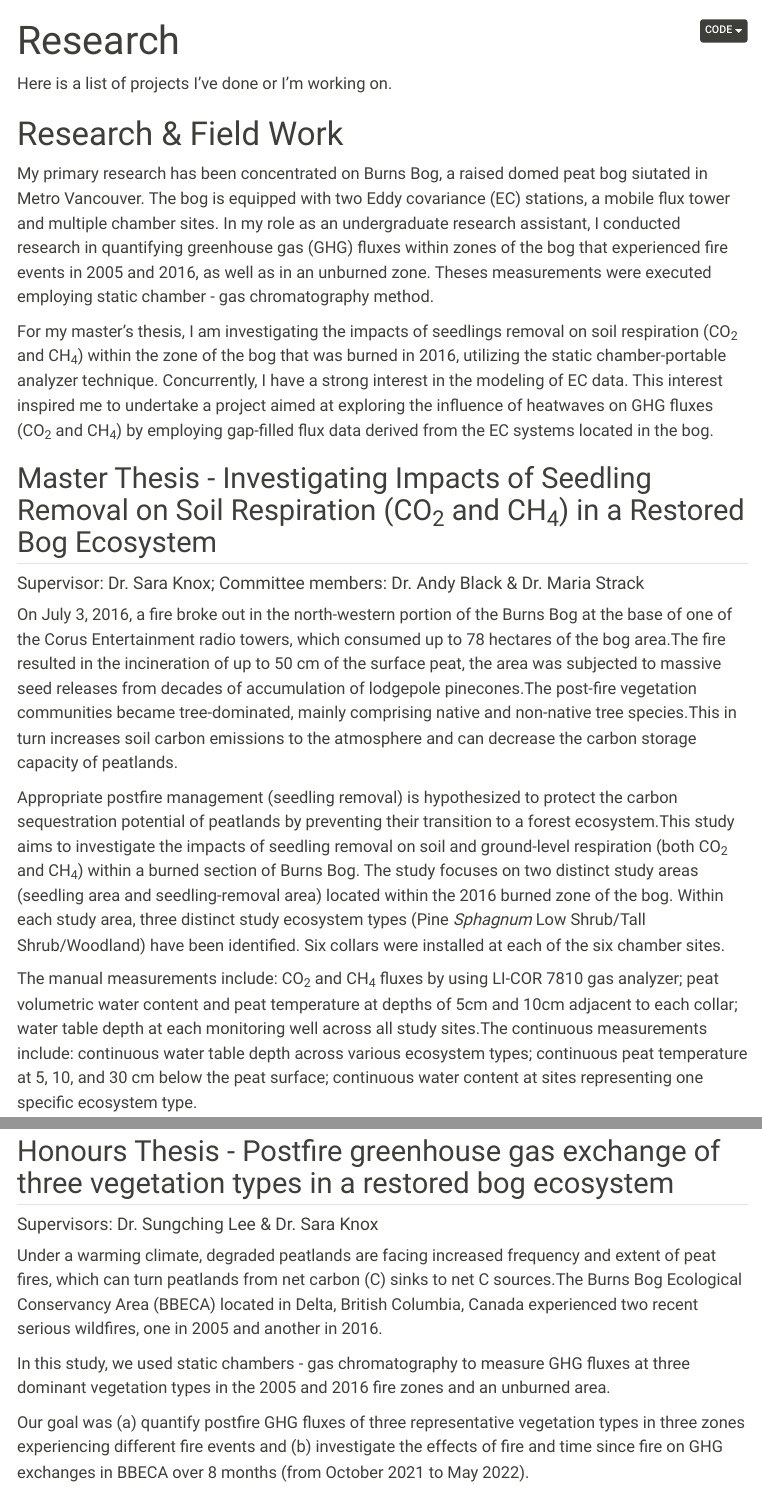
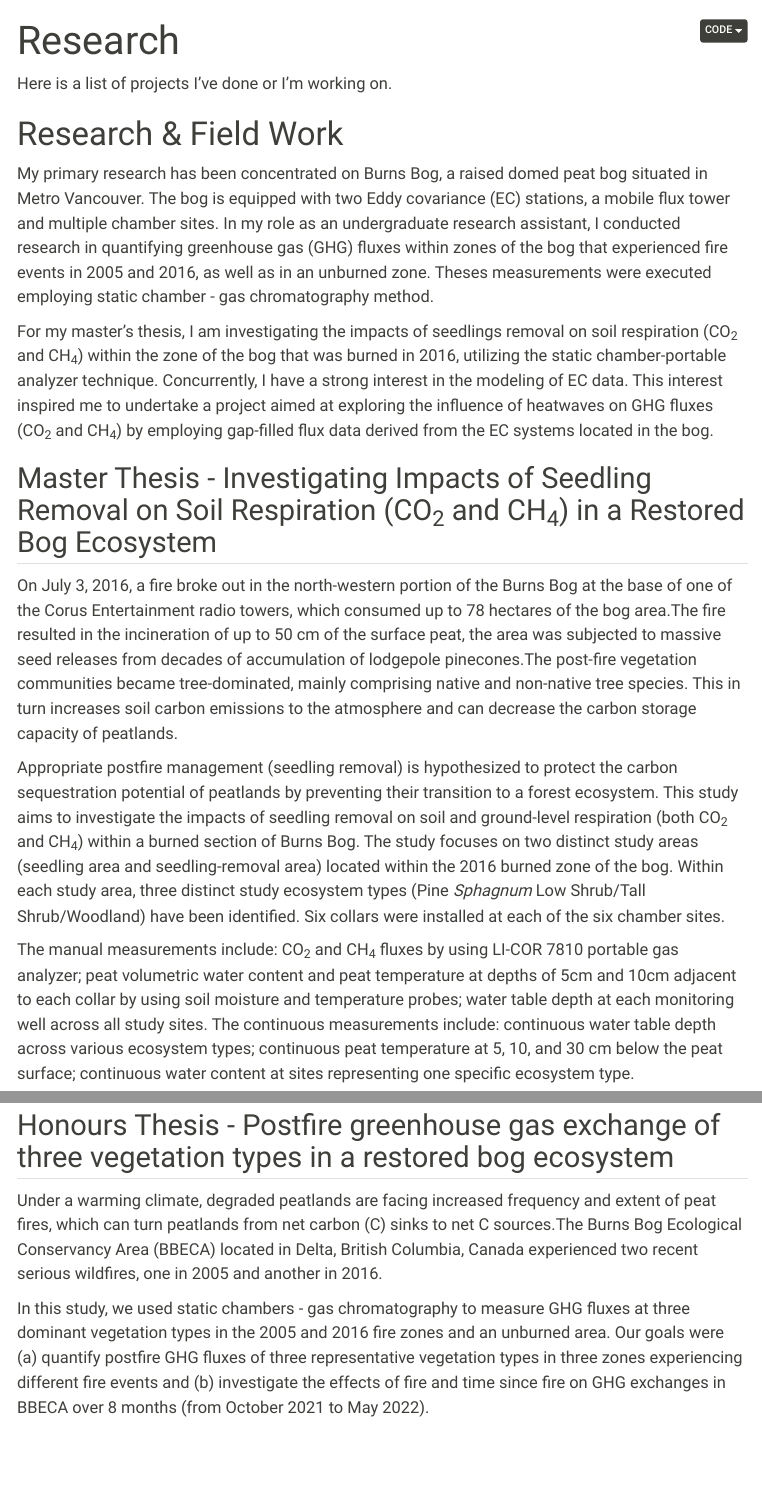
Before and after one commit to ZoeZHH/ZoeZHH.github.io, a Quarto document (Research.qmd): the page in a window 1100 px wide, from its top, and a second part further down, joined at a grey line. Rendered offline with R 4.5, knitr and Pandoc in place of Quarto, with nearby package versions; menus at the side of the page are left out.

Commit message:
updated again

```diff
--- a/Research.qmd
+++ b/Research.qmd
@@ -14,7 +14,7 @@ Here is a list of projects I've done or I'm working on.
 
 # Research & Field Work
 
-My primary research has been concentrated on Burns Bog, a raised domed peat bog siutated in Metro Vancouver.
+My primary research has been concentrated on Burns Bog, a raised domed peat bog situated in Metro Vancouver.
 The bog is equipped with two Eddy covariance (EC) stations, a mobile flux tower and multiple chamber sites.
 In my role as an undergraduate research assistant, I conducted research in quantifying greenhouse gas (GHG) fluxes within zones of the bog that experienced fire events in 2005 and 2016, as well as in an unburned zone.
 Theses measurements were executed employing static chamber - gas chromatography method.
@@ -25,16 +25,17 @@ This interest inspired me to undertake a project aimed at exploring the influenc
 
 ## Master Thesis - Investigating Impacts of Seedling Removal on Soil Respiration (CO~2~ and CH~4~) in a Restored Bog Ecosystem
 
-#### Supervisor: Dr. Sara Knox; Committee members: Dr. Andy Black & Dr. Maria Strack
+On July 3, 2016, a fire broke out in the north-western portion of the Burns Bog at the base of one of the Corus Entertainment radio towers, which consumed up to 78 hectares of the bog area.The fire resulted in the incineration of up to 50 cm of the surface peat, the area was subjected to massive seed releases from decades of accumulation of lodgepole pinecones.The post-fire vegetation communities became tree-dominated, mainly comprising native and non-native tree species.
+This in turn increases soil carbon emissions to the atmosphere and can decrease the carbon storage capacity of peatlands.
 
-On July 3, 2016, a fire broke out in the north-western portion of the Burns Bog at the base of one of the Corus Entertainment radio towers, which consumed up to 78 hectares of the bog area.The fire resulted in the incineration of up to 50 cm of the surface peat, the area was subjected to massive seed releases from decades of accumulation of lodgepole pinecones.The post-fire vegetation communities became tree-dominated, mainly comprising native and non-native tree species.This in turn increases soil carbon emissions to the atmosphere and can decrease the carbon storage capacity of peatlands.
-
-Appropriate postfire management (seedling removal) is hypothesized to protect the carbon sequestration potential of peatlands by preventing their transition to a forest ecosystem.This study aims to investigate the impacts of seedling removal on soil and ground-level respiration (both CO~2~ and CH~4~) within a burned section of Burns Bog.
+Appropriate postfire management (seedling removal) is hypothesized to protect the carbon sequestration potential of peatlands by preventing their transition to a forest ecosystem.
+This study aims to investigate the impacts of seedling removal on soil and ground-level respiration (both CO~2~ and CH~4~) within a burned section of Burns Bog.
 The study focuses on two distinct study areas (seedling area and seedling-removal area) located within the 2016 burned zone of the bog.
 Within each study area, three distinct study ecosystem types (Pine *Sphagnum* Low Shrub/Tall Shrub/Woodland) have been identified.
 Six collars were installed at each of the six chamber sites.
 
-The manual measurements include: CO~2~ and CH~4~ fluxes by using LI-COR 7810 gas analyzer; peat volumetric water content and peat temperature at depths of 5cm and 10cm adjacent to each collar; water table depth at each monitoring well across all study sites.The continuous measurements include: continuous water table depth across various ecosystem types; continuous peat temperature at 5, 10, and 30 cm below the peat surface; continuous water content at sites representing one specific ecosystem type.
+The manual measurements include: CO~2~ and CH~4~ fluxes by using LI-COR 7810 portable gas analyzer; peat volumetric water content and peat temperature at depths of 5cm and 10cm adjacent to each collar by using soil moisture and temperature probes; water table depth at each monitoring well across all study sites.
+The continuous measurements include: continuous water table depth across various ecosystem types; continuous peat temperature at 5, 10, and 30 cm below the peat surface; continuous water content at sites representing one specific ecosystem type.
 
 ![Me fixing the water pipe clogged issue](images/pipeclogged.jpg){fig-align="left" width="320"}
 
@@ -53,13 +53,10 @@ By integrating the definitions of heatwaves from both the World Meteorological O
 
 ## Honours Thesis - Postfire greenhouse gas exchange of three vegetation types in a restored bog ecosystem
 
-#### Supervisors: Dr. Sungching Lee & Dr. Sara Knox
-
 Under a warming climate, degraded peatlands are facing increased frequency and extent of peat fires, which can turn peatlands from net carbon (C) sinks to net C sources.The Burns Bog Ecological Conservancy Area (BBECA) located in Delta, British Columbia, Canada experienced two recent serious wildfires, one in 2005 and another in 2016.
 
 In this study, we used static chambers - gas chromatography to measure GHG fluxes at three dominant vegetation types in the 2005 and 2016 fire zones and an unburned area.
-
-Our goal was (a) quantify postfire GHG fluxes of three representative vegetation types in three zones experiencing different fire events and (b) investigate the effects of fire and time since fire on GHG exchanges in BBECA over 8 months (from October 2021 to May 2022).
+Our goals were (a) quantify postfire GHG fluxes of three representative vegetation types in three zones experiencing different fire events and (b) investigate the effects of fire and time since fire on GHG exchanges in BBECA over 8 months (from October 2021 to May 2022).
 
 Main findings include 1) Among all ecosystem types studied, sites characterized as Pine *Sphagnum* Woodland, particularly those with a higher density of trees, were identified as stronger sources of CO~2~ and weaker sources of CH~4~ and 2) N~2~O fluxes were found to be negligible across all investigated sites.
 
```
Also changed, not shown: CV/CV_Zoe.qmd (+1 -1 lines), index.qmd (+1 -1 lines), docs/search.json, Research.qmd (5 more changed lines), 3 other files.
